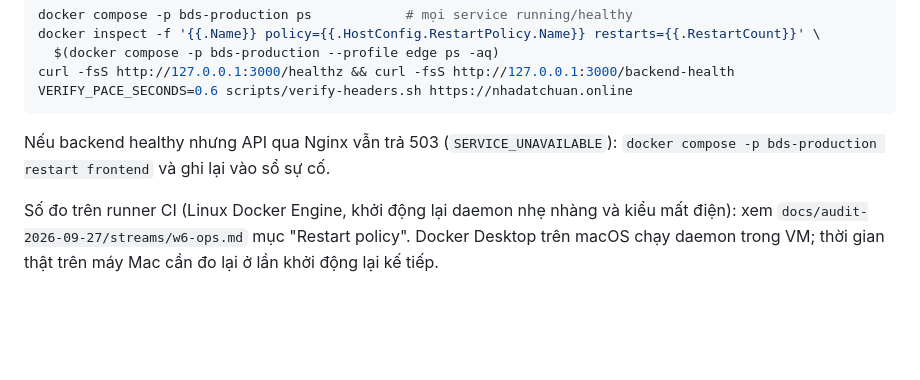
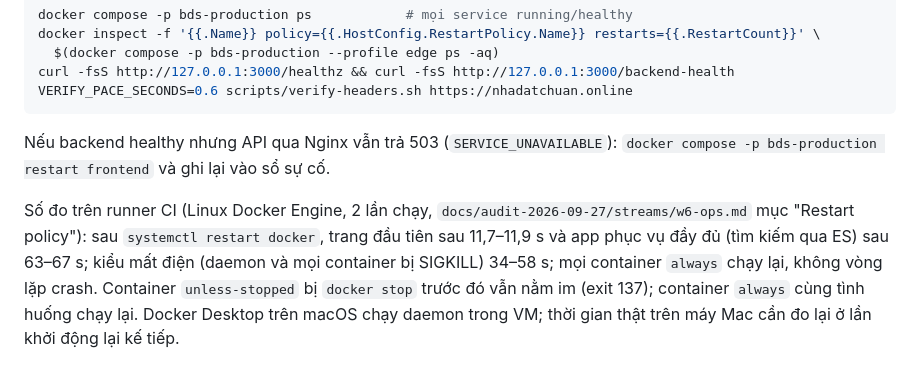
Before and after one commit to Babychandoi/Real-estate, a Markdown page: docs/operations/REBOOT_RECOVERY.md, the part around the change. Drawn GitHub-style; blank space fills up the shorter version.

Commit message:
docs(audit): W6-OPS stream report with measured drill and restart evidence
Co-Authored-By: Claude Opus 5.5 <noreply@anthropic.com>

```diff
--- a/docs/operations/REBOOT_RECOVERY.md
+++ b/docs/operations/REBOOT_RECOVERY.md
@@ -70,6 +70,9 @@ VERIFY_PACE_SECONDS=0.6 scripts/verify-headers.sh https://nhadatchuan.online
 Nếu backend healthy nhưng API qua Nginx vẫn trả 503 (`SERVICE_UNAVAILABLE`): `docker compose -p bds-production
 restart frontend` và ghi lại vào sổ sự cố.
 
-Số đo trên runner CI (Linux Docker Engine, khởi động lại daemon nhẹ nhàng và kiểu mất điện): xem
-`docs/audit-2026-09-27/streams/w6-ops.md` mục "Restart policy". Docker Desktop trên macOS chạy daemon trong VM; thời
+Số đo trên runner CI (Linux Docker Engine, 2 lần chạy, `docs/audit-2026-09-27/streams/w6-ops.md` mục "Restart
+policy"): sau `systemctl restart docker`, trang đầu tiên sau 11,7–11,9 s và app phục vụ đầy đủ (tìm kiếm qua ES) sau
+63–67 s; kiểu mất điện (daemon và mọi container bị SIGKILL) 34–58 s; mọi container `always` chạy lại, không vòng lặp
+crash. Container `unless-stopped` bị `docker stop` trước đó vẫn nằm im (exit 137); container `always` cùng tình huống
+chạy lại. Docker Desktop trên macOS chạy daemon trong VM; thời
 gian thật trên máy Mac cần đo lại ở lần khởi động lại kế tiếp.
```
Also changed, not shown: 1 other file.
